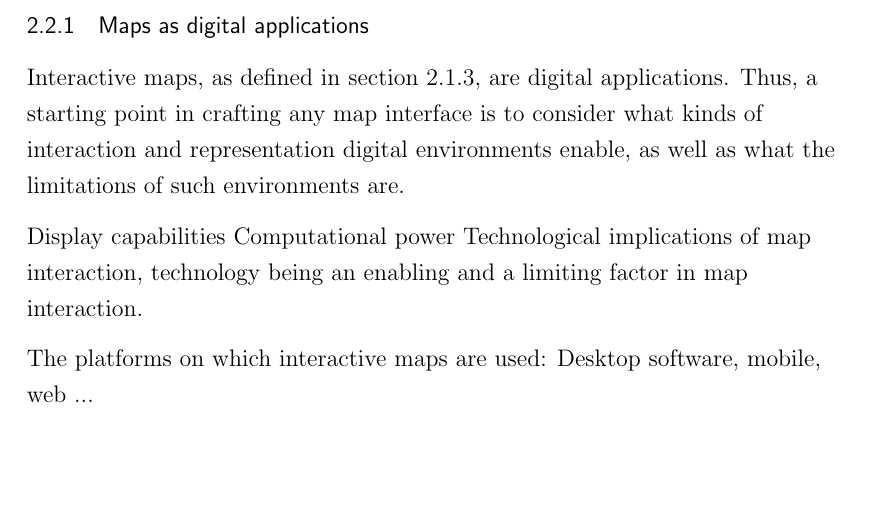
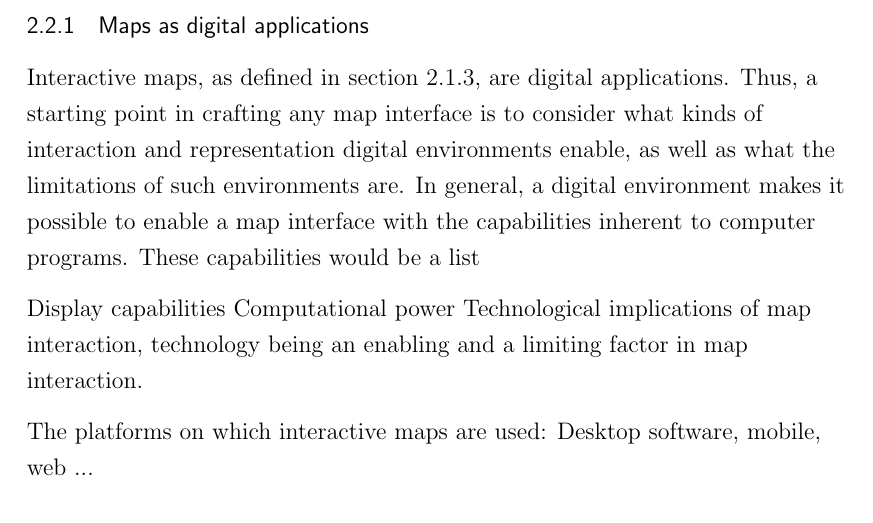
Before and after one commit to eemilhaa/thesis, a LaTeX thesis (thesis/main.tex, which reads thesis/sections/background.tex): part of page 26 of 66, cut so that both start at the same text, the shorter picture padded with empty space. Compiled offline with pdfLaTeX.

Commit message:
tech background

```diff
--- a/thesis/sections/background.tex
+++ b/thesis/sections/background.tex
@@ -756,6 +756,9 @@ are digital applications.
 Thus, a starting point in crafting any map interface is to consider
 what kinds of interaction and representation digital environments enable,
 as well as what the limitations of such environments are.
+In general, a digital environment makes it possible to enable a map interface with
+the capabilities inherent to computer programs.
+These capabilities would be a list
 
 Display capabilities
 Computational power
```
